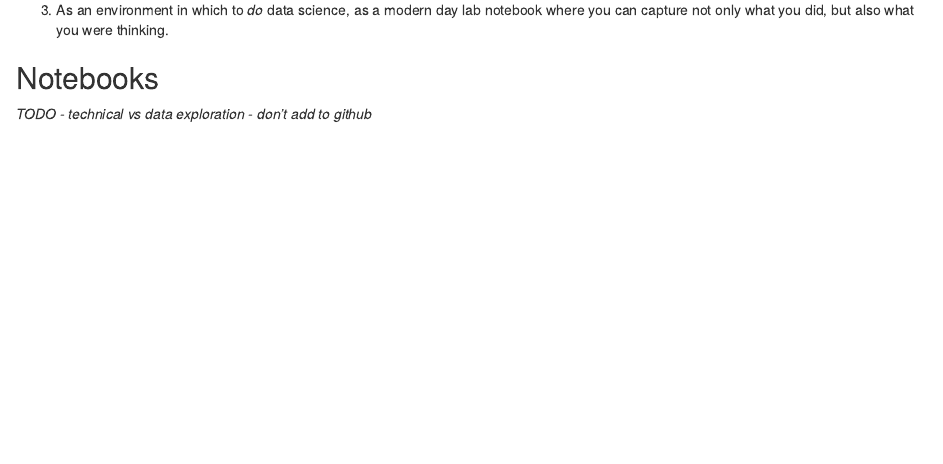
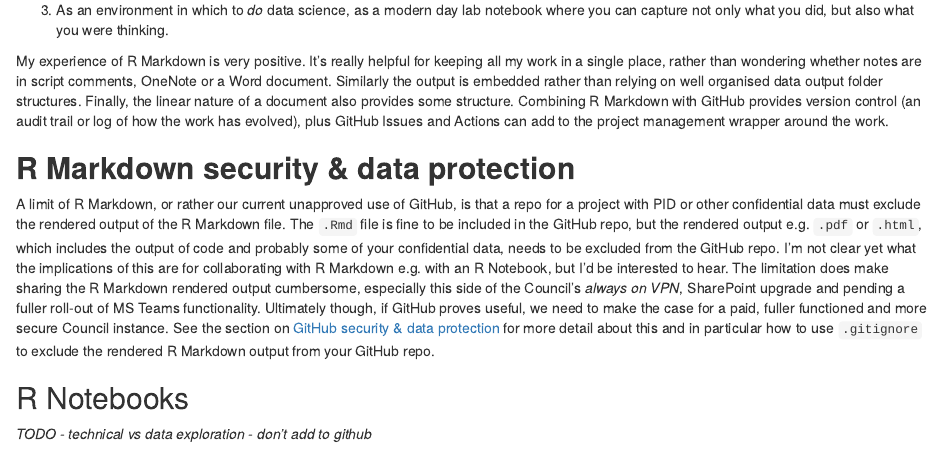
Before and after one commit to scc-pi/pinsheff, an R Markdown document (03-rmd.Rmd): the page in a window 1100 px wide, from 350 px down. Rendered offline with R 4.5, knitr and Pandoc, with nearby package versions; drawn as R Markdown's standard HTML page in place of the format the file asks for.

Commit message:
R Markdown security & data protection

```diff
--- a/03-rmd.Rmd
+++ b/03-rmd.Rmd
@@ -14,7 +14,13 @@ R Markdown is another flavour of markdown. It combines in a reproducible manner:
 
 3.  As an environment in which to *do* data science, as a modern day lab notebook where you can capture not only what you did, but also what you were thinking.
 
-## Notebooks
+My experience of R Markdown is very positive. It's really helpful for keeping all my work in a single place, rather than wondering whether notes are in script comments, OneNote or a Word document. Similarly the output is embedded rather than relying on well organised data output folder structures. Finally, the linear nature of a document also provides some structure. Combining R Markdown with GitHub provides version control (an audit trail or log of how the work has evolved), plus GitHub Issues and Actions can add to the project management wrapper around the work.
+
+## **R Markdown security & data protection**
+
+A limit of R Markdown, or rather our current unapproved use of GitHub, is that a repo for a project with PID or other confidential data must exclude the rendered output of the R Markdown file. The `.Rmd` file is fine to be included in the GitHub repo, but the rendered output e.g. `.pdf` or `.html`, which includes the output of code and probably some of your confidential data, needs to be excluded from the GitHub repo. I'm not clear yet what the implications of this are for collaborating with R Markdown e.g. with an R Notebook, but I'd be interested to hear. The limitation does make sharing the R Markdown rendered output cumbersome, especially this side of the Council's *always on VPN*, SharePoint upgrade and pending a fuller roll-out of MS Teams functionality. Ultimately though, if GitHub proves useful, we need to make the case for a paid, fuller functioned and more secure Council instance. See the section on [GitHub security & data protection](#github-security) for more detail about this and in particular how to use `.gitignore` to exclude the rendered R Markdown output from your GitHub repo.
+
+## R Notebooks
 
 *TODO - technical vs data exploration - don't add to github*
 
```
Also changed, not shown: 01-github.Rmd (+4 -0 lines).
